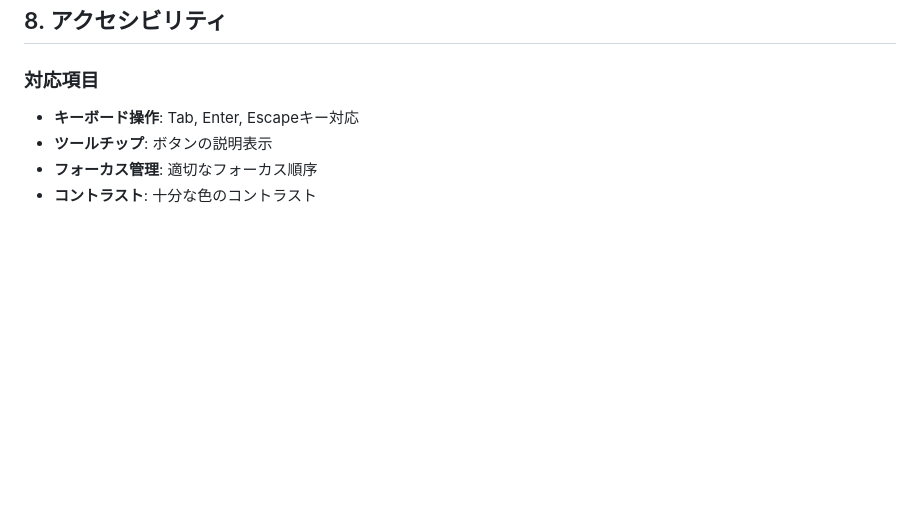
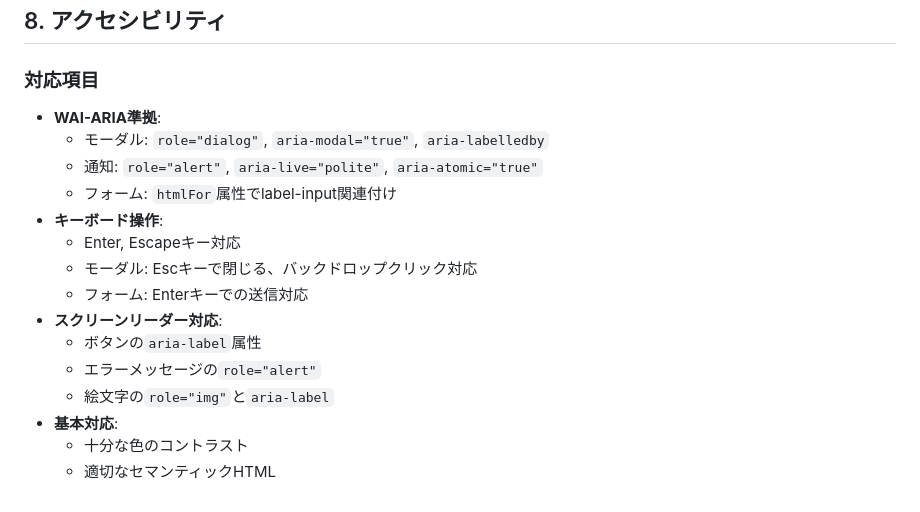
Before and after one commit to okdyy75/opcha, a Markdown page: docs/screen_specifications.md, the part around the change. Drawn GitHub-style; blank space fills up the shorter version.

Commit message:
画面仕様書のアクセシビリティセクションを実装内容に合わせて更新
- WAI-ARIA準拠の詳細を追加
- 実装済みのキーボード操作を記載
- スクリーンリーダー対応の具体的内容を明記
- 複雑なフォーカス管理は削除（実装に合わせて）

🧪 Generated with [Claude Code](https://claude.ai/code)

Co-Authored-By: Claude <noreply@anthropic.com>

```diff
--- a/docs/screen_specifications.md
+++ b/docs/screen_specifications.md
@@ -123,7 +123,18 @@
 ## 8. アクセシビリティ
 
 ### 対応項目
-- **キーボード操作**: Tab, Enter, Escapeキー対応
-- **ツールチップ**: ボタンの説明表示
-- **フォーカス管理**: 適切なフォーカス順序
-- **コントラスト**: 十分な色のコントラスト
+- **WAI-ARIA準拠**:
+  - モーダル: `role="dialog"`, `aria-modal="true"`, `aria-labelledby`
+  - 通知: `role="alert"`, `aria-live="polite"`, `aria-atomic="true"`
+  - フォーム: `htmlFor`属性でlabel-input関連付け
+- **キーボード操作**:
+  - Enter, Escapeキー対応
+  - モーダル: Escキーで閉じる、バックドロップクリック対応
+  - フォーム: Enterキーでの送信対応
+- **スクリーンリーダー対応**:
+  - ボタンの`aria-label`属性
+  - エラーメッセージの`role="alert"`
+  - 絵文字の`role="img"`と`aria-label`
+- **基本対応**:
+  - 十分な色のコントラスト
+  - 適切なセマンティックHTML
```
